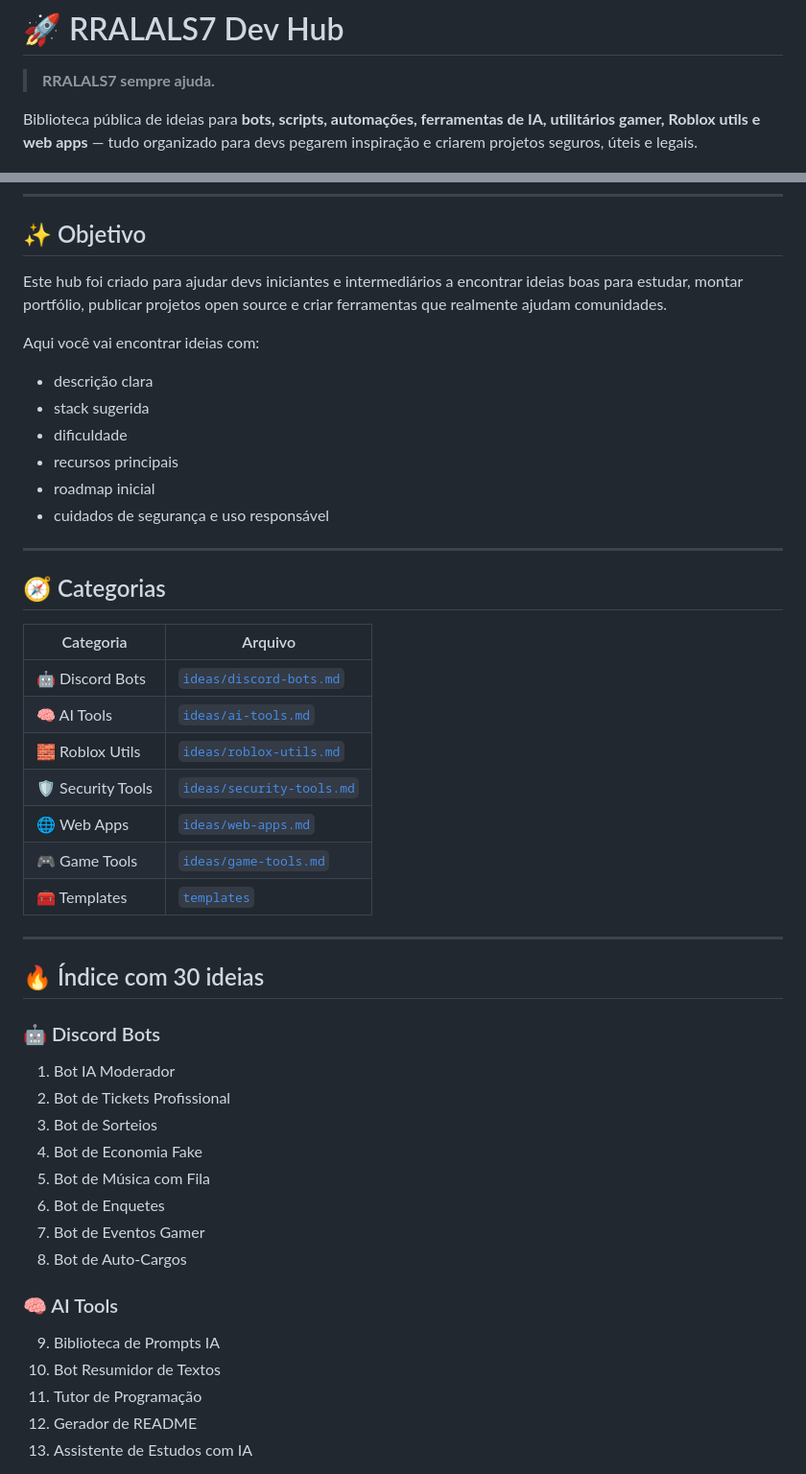
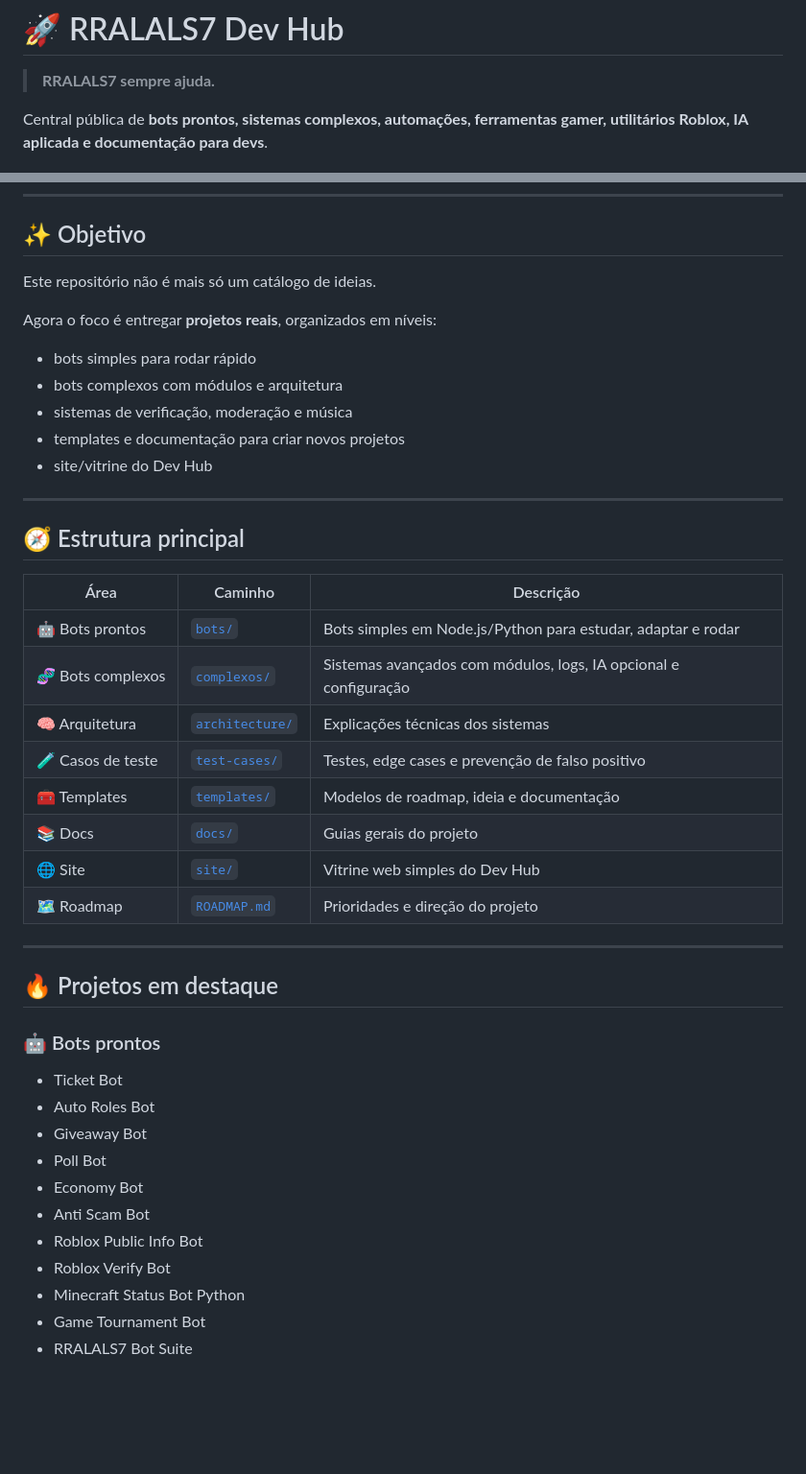
Before and after one commit to RRALALS7/rralals7-dev-hub, a Markdown page: README.md, 2 parts joined by grey strips. Shown at 96% size. GitHub-like rendering; blank space fills up the shorter version.

Commit message:
docs: refocus main README on bots and complex systems

```diff
--- a/README.md
+++ b/README.md
@@ -2,7 +2,7 @@
 
 > **RRALALS7 sempre ajuda.**
 
-Biblioteca pública de ideias para **bots, scripts, automações, ferramentas de IA, utilitários gamer, Roblox utils e web apps** — tudo organizado para devs pegarem inspiração e criarem projetos seguros, úteis e legais.
+Central pública de **bots prontos, sistemas complexos, automações, ferramentas gamer, utilitários Roblox, IA aplicada e documentação para devs**.
 
 ![Status](https://img.shields.io/badge/status-active-brightgreen)
 ![Made by RRALALS7](https://img.shields.io/badge/made%20by-RRALALS7-purple)
@@ -13,49 +13,46 @@ Biblioteca pública de ideias para **bots, scripts, automações, ferramentas de
 
 ## ✨ Objetivo
 
-Este hub foi criado para ajudar devs iniciantes e intermediários a encontrar ideias boas para estudar, montar portfólio, publicar projetos open source e criar ferramentas que realmente ajudam comunidades.
+Este repositório não é mais só um catálogo de ideias.
 
-Aqui você vai encontrar ideias com:
+Agora o foco é entregar **projetos reais**, organizados em níveis:
 
-- descrição clara
-- stack sugerida
-- dificuldade
-- recursos principais
-- roadmap inicial
-- cuidados de segurança e uso responsável
+- bots simples para rodar rápido
+- bots complexos com módulos e arquitetura
+- sistemas de verificação, moderação e música
+- templates e documentação para criar novos projetos
+- site/vitrine do Dev Hub
 
 ---
 
-## 🧭 Categorias
+## 🧭 Estrutura principal
 
-| Categoria | Arquivo |
-|---|---|
-| 🤖 Discord Bots | [`ideas/discord-bots.md`](./ideas/discord-bots.md) |
-| 🧠 AI Tools | [`ideas/ai-tools.md`](./ideas/ai-tools.md) |
-| 🧱 Roblox Utils | [`ideas/roblox-utils.md`](./ideas/roblox-utils.md) |
-| 🛡️ Security Tools | [`ideas/security-tools.md`](./ideas/security-tools.md) |
-| 🌐 Web Apps | [`ideas/web-apps.md`](./ideas/web-apps.md) |
-| 🎮 Game Tools | [`ideas/game-tools.md`](./ideas/game-tools.md) |
-| 🧰 Templates | [`templates`](./templates) |
+| Área | Caminho | Descrição |
+|---|---|---|
+| 🤖 Bots prontos | [`bots/`](./bots) | Bots simples em Node.js/Python para estudar, adaptar e rodar |
+| 🧬 Bots complexos | [`complexos/`](./complexos) | Sistemas avançados com módulos, logs, IA opcional e configuração |
+| 🧠 Arquitetura | [`architecture/`](./architecture) | Explicações técnicas dos sistemas |
+| 🧪 Casos de teste | [`test-cases/`](./test-cases) | Testes, edge cases e prevenção de falso positivo |
+| 🧰 Templates | [`templates/`](./templates) | Modelos de roadmap, ideia e documentação |
+| 📚 Docs | [`docs/`](./docs) | Guias gerais do projeto |
+| 🌐 Site | [`site/`](./site) | Vitrine web simples do Dev Hub |
+| 🗺️ Roadmap | [`ROADMAP.md`](./ROADMAP.md) | Prioridades e direção do projeto |
 
 ---
 
-## 🔥 Índice com 30 ideias
+## 🔥 Projetos em destaque
 
-### 🤖 Discord Bots
-1. Bot IA Moderador
-2. Bot de Tickets Profissional
-3. Bot de Sorteios
-4. Bot de Economia Fake
-5. Bot de Música com Fila
-6. Bot de Enquetes
-7. Bot de Eventos Gamer
-8. Bot de Auto-Cargos
+### 🤖 Bots prontos
 
-### 🧠 AI Tools
-9. Biblioteca de Prompts IA
-10. Bot Resumidor de Textos
-11. Tutor de Programação
-12. Gerador de README
-13. Assistente de Estudos com IA
+- Ticket Bot
+- Auto Roles Bot
+- Giveaway Bot
+- Poll Bot
+- Economy Bot
+- Anti Scam Bot
+- Roblox Public Info Bot
+- Roblox Verify Bot
+- Minecraft Status Bot Python
+- Game Tournament Bot
+- RRALALS7 Bot Suite
 
```
Also changed, not shown: other parts of README.md (+49 -39 lines).
